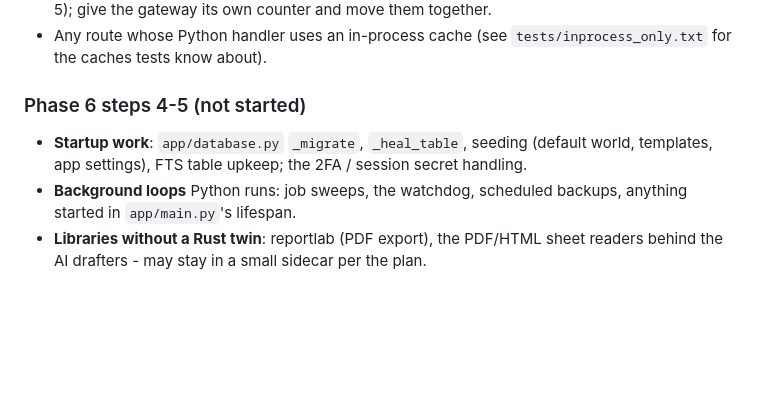
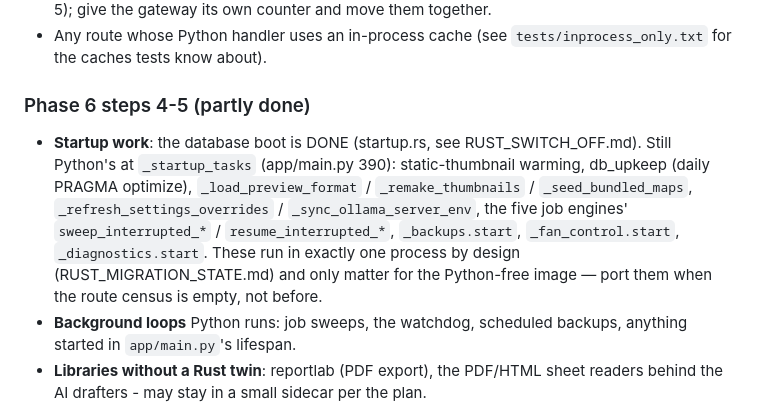
Before and after one commit to 8bit-boom/nd-world, a Markdown page: docs/RUST_PORT_HANDOFF.md, the part around the change. Drawn GitHub-style; blank space fills up the shorter version.

Commit message:
Docs: handoff scopes the remaining startup-task surface

```diff
--- a/docs/RUST_PORT_HANDOFF.md
+++ b/docs/RUST_PORT_HANDOFF.md
@@ -177,10 +177,14 @@ read the gateway's stderr.
   in memory (`_failed_password_changes`, lockout after 5); give the gateway its own counter and move them together.
 - Any route whose Python handler uses an in-process cache (see `tests/inprocess_only.txt` for the caches tests know about).
 
-### Phase 6 steps 4-5 (not started)
+### Phase 6 steps 4-5 (partly done)
 
-- **Startup work**: `app/database.py` `_migrate`, `_heal_table`, seeding (default world, templates, app settings), FTS table upkeep;
-  the 2FA / session secret handling.
+- **Startup work**: the database boot is DONE (startup.rs, see RUST_SWITCH_OFF.md). Still Python's at `_startup_tasks`
+  (app/main.py 390): static-thumbnail warming, db_upkeep (daily PRAGMA optimize), `_load_preview_format` /
+  `_remake_thumbnails` / `_seed_bundled_maps`, `_refresh_settings_overrides` / `_sync_ollama_server_env`, the five job
+  engines' `sweep_interrupted_*` / `resume_interrupted_*`, `_backups.start`, `_fan_control.start`, `_diagnostics.start`.
+  These run in exactly one process by design (RUST_MIGRATION_STATE.md) and only matter for the Python-free image —
+  port them when the route census is empty, not before.
 - **Background loops** Python runs: job sweeps, the watchdog, scheduled backups, anything started in `app/main.py`'s lifespan.
 - **Libraries without a Rust twin**: reportlab (PDF export), the PDF/HTML sheet readers behind the AI drafters - may stay in a small
   sidecar per the plan.
```
